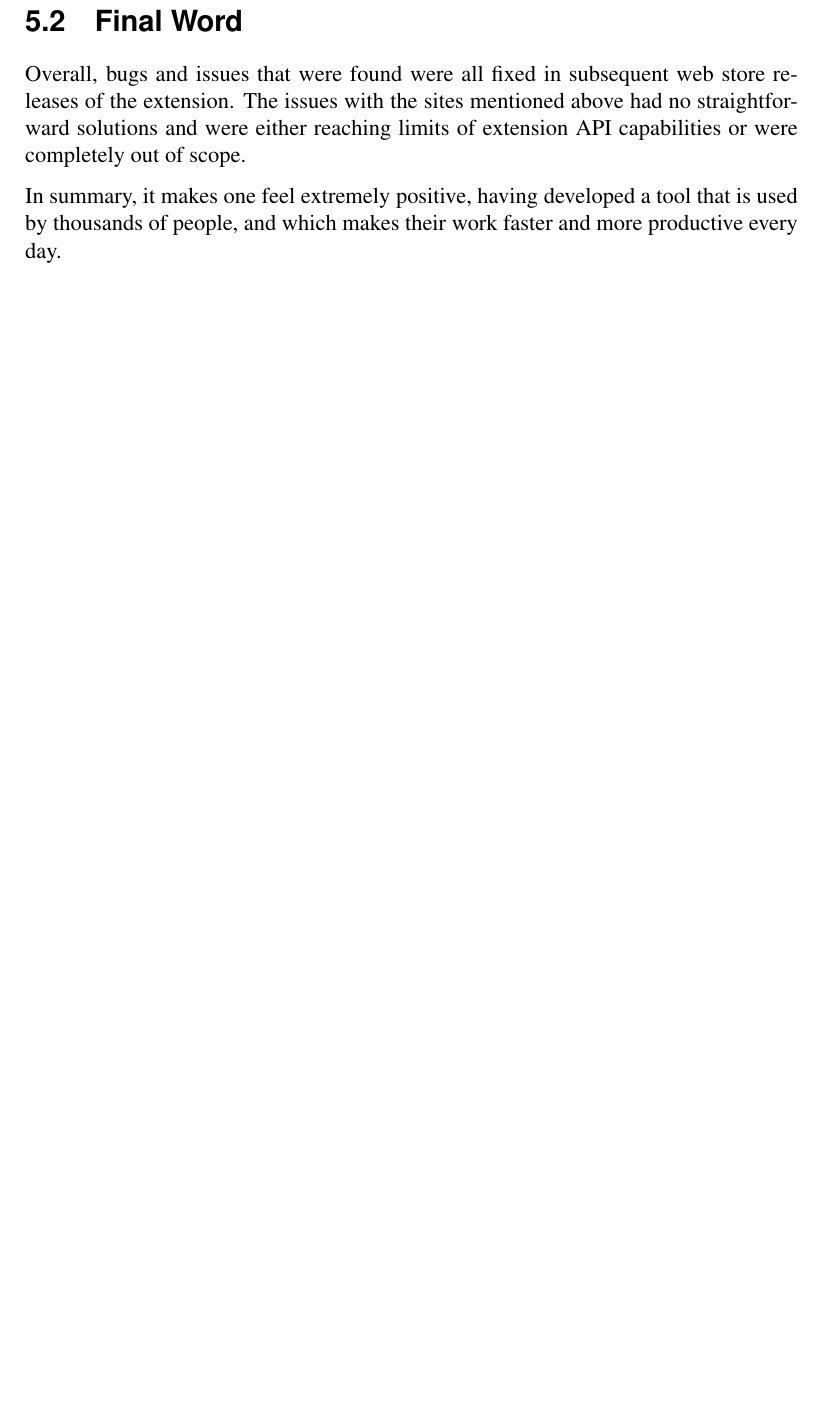
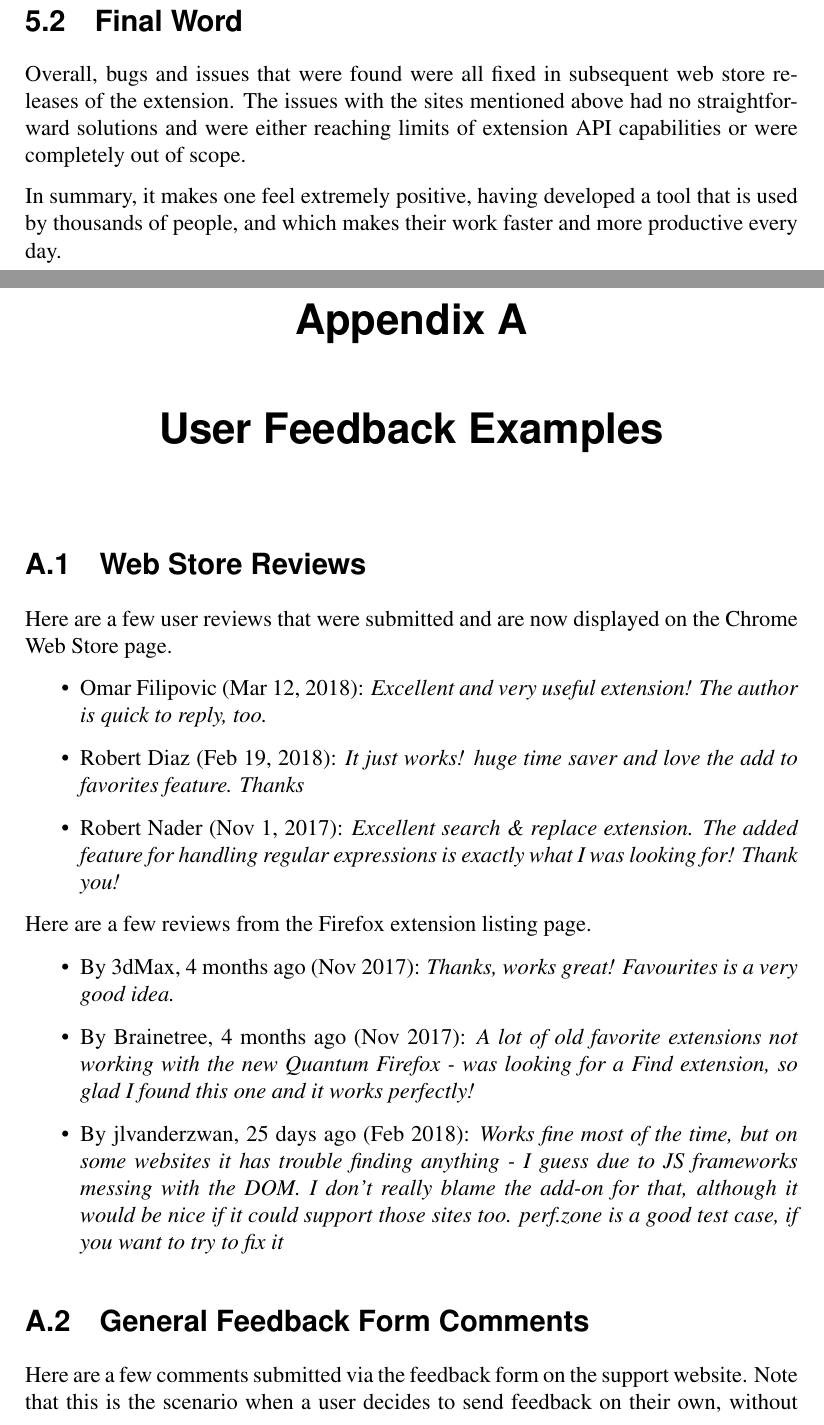
Before and after one commit to Dalimil/Find-and-Replace-Browser-Extension, a LaTeX thesis (dissertation/dissertation.tex): part of page 51 of 56 before the commit and two parts of pages 51 and 53 of 58 after it, the two joined at a grey line, cut so that both start at the same text, the shorter picture padded with empty space. Compiled offline with pdfLaTeX.

Commit message:
Add appendix with feedback examples to dissertation

```diff
--- a/dissertation/dissertation.tex
+++ b/dissertation/dissertation.tex
@@ -1043,3 +1043,32 @@ Overall, bugs and issues that were found were all fixed in subsequent web store
 
 In summary, it makes one feel extremely positive, having developed a tool that is used by thousands of people, and which makes their work faster and more productive every day.
 
+\appendix
+\chapter{User Feedback Examples}
+
+\section{Web Store Reviews}
+\label{section:feedback-reviews}
+Here are a few user reviews that were submitted and are now displayed on the Chrome Web Store page.
+\begin{itemize}
+\item
+Omar Filipovic (Mar 12, 2018): \textit{Excellent and very useful extension! The author is quick to reply, too.}
+\item
+Robert Diaz (Feb 19, 2018): \textit{It just works! huge time saver and love the add to favorites feature. Thanks}
+\item
+Robert Nader (Nov 1, 2017): \textit{Excellent search \& replace extension. The added feature for handling regular expressions is exactly what I was looking for! Thank you!}
+\end{itemize}
+
+Here are a few reviews from the Firefox extension listing page.
+\begin{itemize}
+\item
+By 3dMax, 4 months ago (Nov 2017): \textit{Thanks, works great! Favourites is a very good idea.}
+\item
+By Brainetree, 4 months ago (Nov 2017): \textit{A lot of old favorite extensions not working with the new Quantum Firefox - was looking for a Find extension, so glad I found this one and it works perfectly!}
+\item
+By jlvanderzwan, 25 days ago (Feb 2018): \textit{Works fine most of the time, but on some websites it has trouble finding anything - I guess due to JS frameworks messing with the DOM. I don't really blame the add-on for that, although it would be nice if it could support those sites too. perf.zone is a good test case, if you want to try to fix it}
+\end{itemize}
+
+\section{General Feedback Form Comments}
+\label{section:general-feedback-form}
+Here are a few comments submitted via the feedback form on the support website. Note that this is the scenario when a user decides to send feedback on their own, without being explicitly asked.
+\begin{itemize}
```
Also changed, not shown: dissertation/dissertation.pdf, dissertation/dissertation.tex (34 more changed lines).
